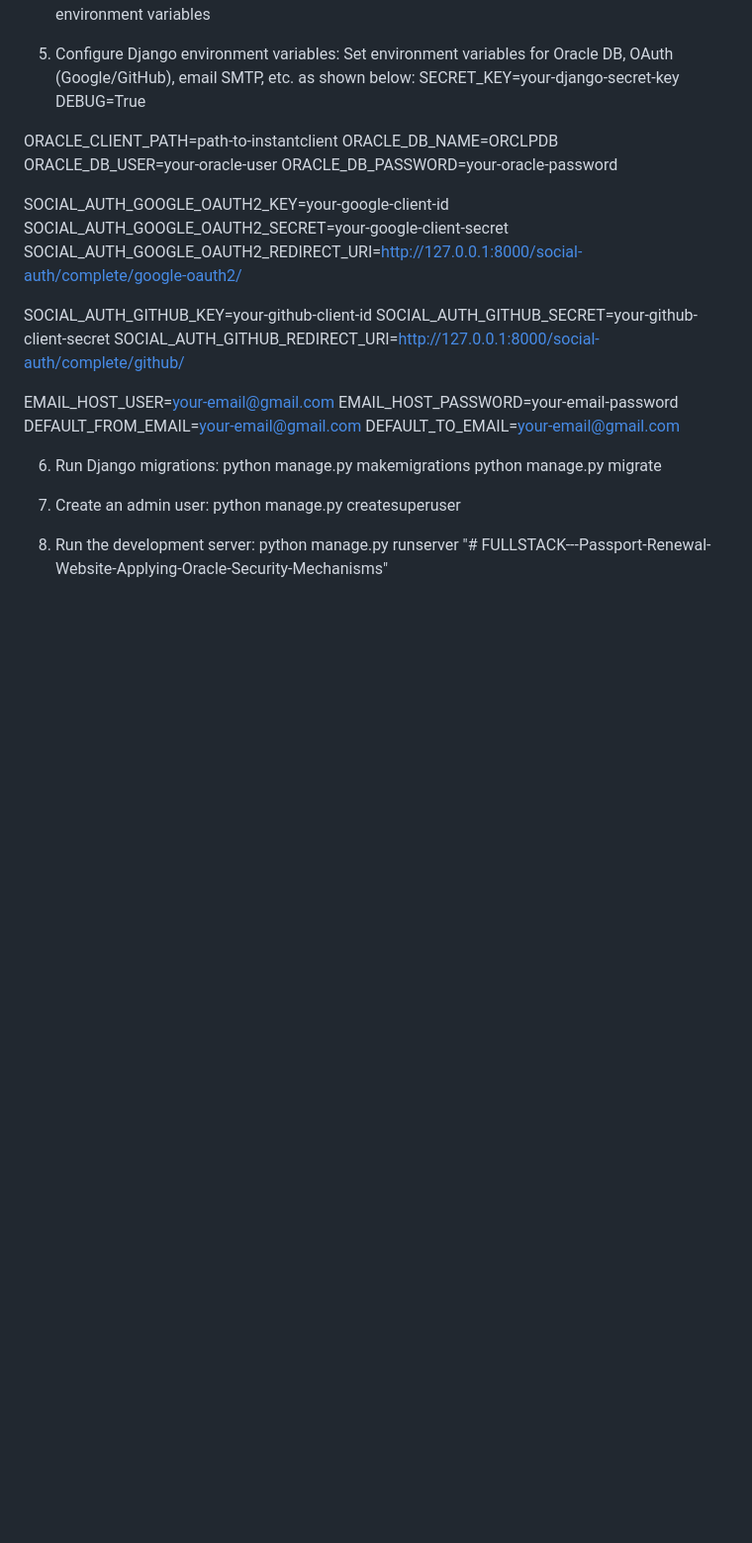
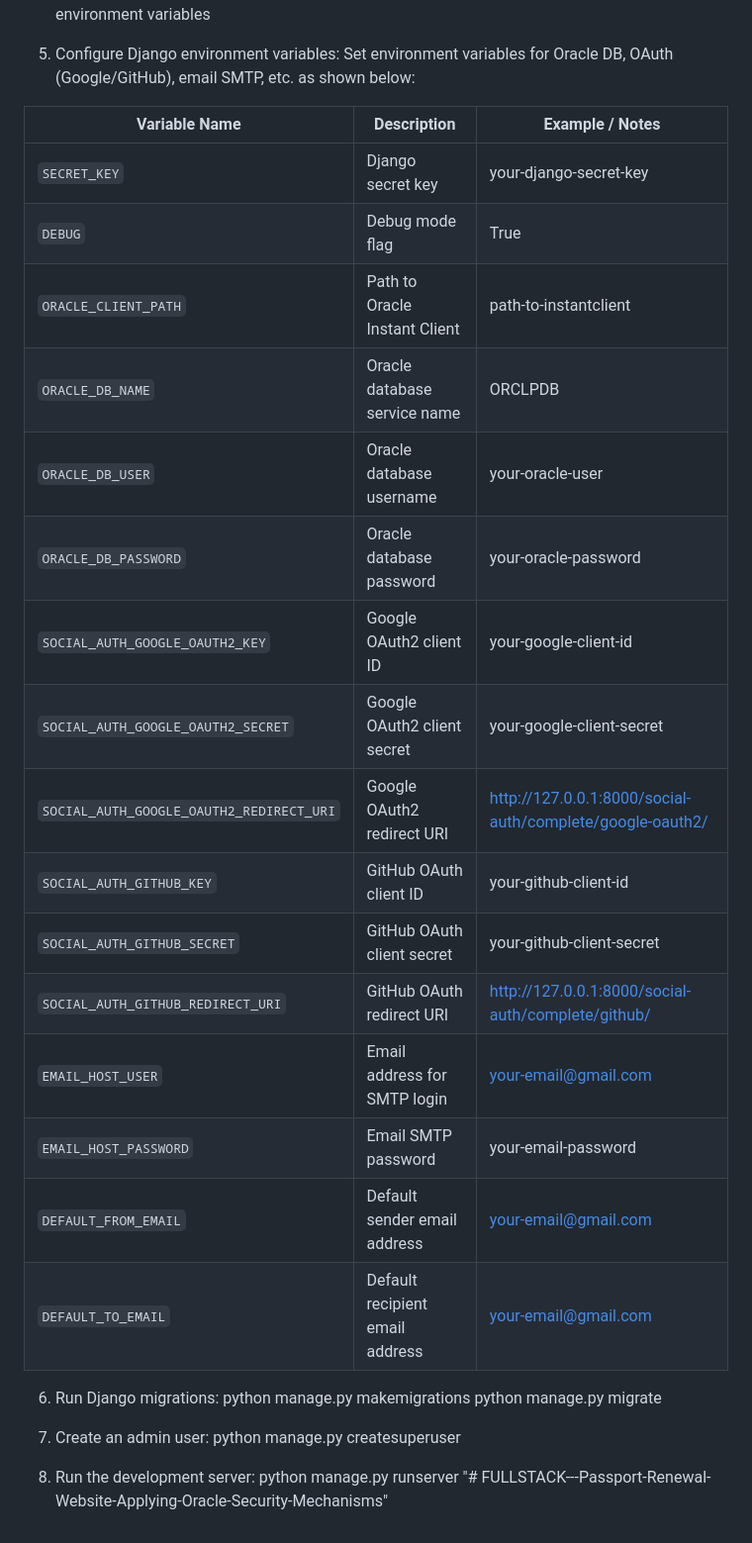
Before and after one commit to Cloudy009/FULLSTACK---Passport-Renewal-Website-Applying-Oracle-Security-Mechanisms, a Markdown page: README.md, the part around the change. Shown at 99% size. GitHub-like rendering; blank space fills up the shorter version.

Commit message:
update READ.md

```diff
--- a/README.md
+++ b/README.md
@@ -96,26 +96,26 @@ pip install -r requirements.txt
 
 5. Configure Django environment variables:
 Set environment variables for Oracle DB, OAuth (Google/GitHub), email SMTP, etc. as shown below:
-SECRET_KEY=your-django-secret-key
-DEBUG=True
 
-ORACLE_CLIENT_PATH=path-to-instantclient
-ORACLE_DB_NAME=ORCLPDB
-ORACLE_DB_USER=your-oracle-user
-ORACLE_DB_PASSWORD=your-oracle-password
+| Variable Name                            | Description                     | Example / Notes                                           |
+|------------------------------------------|---------------------------------|-----------------------------------------------------------|
+| `SECRET_KEY`                             | Django secret key               | your-django-secret-key                                    |
+| `DEBUG`                                  | Debug mode flag                 | True                                                      |
+| `ORACLE_CLIENT_PATH`                     | Path to Oracle Instant Client   | path-to-instantclient                                     |
+| `ORACLE_DB_NAME`                         | Oracle database service name    | ORCLPDB                                                   |
+| `ORACLE_DB_USER`                         | Oracle database username        | your-oracle-user                                          |
+| `ORACLE_DB_PASSWORD`                     | Oracle database password        | your-oracle-password                                      |
+| `SOCIAL_AUTH_GOOGLE_OAUTH2_KEY`          | Google OAuth2 client ID         | your-google-client-id                                     |
+| `SOCIAL_AUTH_GOOGLE_OAUTH2_SECRET`       | Google OAuth2 client secret     | your-google-client-secret                                 |
+| `SOCIAL_AUTH_GOOGLE_OAUTH2_REDIRECT_URI` | Google OAuth2 redirect URI      | http://127.0.0.1:8000/social-auth/complete/google-oauth2/ |
+| `SOCIAL_AUTH_GITHUB_KEY`                 | GitHub OAuth client ID          | your-github-client-id                                     |
+| `SOCIAL_AUTH_GITHUB_SECRET`              | GitHub OAuth client secret      | your-github-client-secret                                 |
+| `SOCIAL_AUTH_GITHUB_REDIRECT_URI`        | GitHub OAuth redirect URI       | http://127.0.0.1:8000/social-auth/complete/github/        |
+| `EMAIL_HOST_USER`                        | Email address for SMTP login    | your-email@gmail.com                                      |
+| `EMAIL_HOST_PASSWORD`                    | Email SMTP password             | your-email-password                                       |
+| `DEFAULT_FROM_EMAIL`                     | Default sender email address    | your-email@gmail.com                                      |
+| `DEFAULT_TO_EMAIL`                       | Default recipient email address | your-email@gmail.com                                      |
 
-SOCIAL_AUTH_GOOGLE_OAUTH2_KEY=your-google-client-id
-SOCIAL_AUTH_GOOGLE_OAUTH2_SECRET=your-google-client-secret
-SOCIAL_AUTH_GOOGLE_OAUTH2_REDIRECT_URI=http://127.0.0.1:8000/social-auth/complete/google-oauth2/
-
-SOCIAL_AUTH_GITHUB_KEY=your-github-client-id
-SOCIAL_AUTH_GITHUB_SECRET=your-github-client-secret
-SOCIAL_AUTH_GITHUB_REDIRECT_URI=http://127.0.0.1:8000/social-auth/complete/github/
-
-EMAIL_HOST_USER=your-email@gmail.com
-EMAIL_HOST_PASSWORD=your-email-password
-DEFAULT_FROM_EMAIL=your-email@gmail.com
-DEFAULT_TO_EMAIL=your-email@gmail.com
 
 6. Run Django migrations:
 python manage.py makemigrations
```
